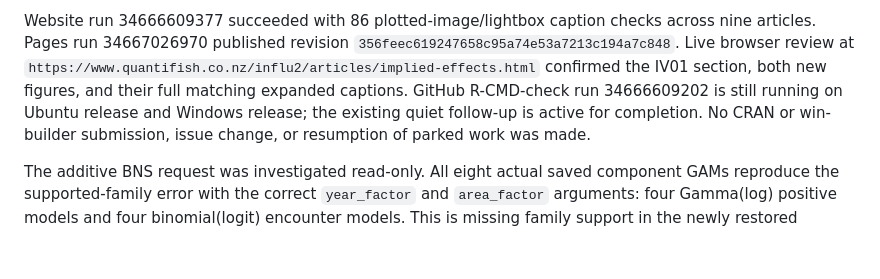
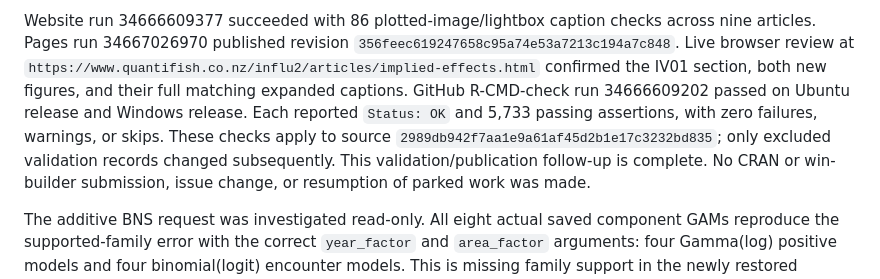
Before and after one commit to quantifish/influ2, a Markdown page: tools/release-review.md, the part around the change. Rendered like a GitHub page; blank space fills up the shorter version.

Commit message:
Record completed IV01 platform checks [skip ci]

```diff
--- a/tools/release-review.md
+++ b/tools/release-review.md
@@ -75,8 +75,11 @@ checks across nine articles. Pages run 34667026970 published revision
 `356feec619247658c95a74e53a7213c194a7c848`. Live browser review at
 `https://www.quantifish.co.nz/influ2/articles/implied-effects.html` confirmed
 the IV01 section, both new figures, and their full matching expanded captions.
-GitHub R-CMD-check run 34666609202 is still running on Ubuntu release and
-Windows release; the existing quiet follow-up is active for completion.
+GitHub R-CMD-check run 34666609202 passed on Ubuntu release and Windows
+release. Each reported `Status: OK` and 5,733 passing assertions, with zero
+failures, warnings, or skips. These checks apply to source
+`2989db942f7aa1e9a61af45d2b1e17c3232bd835`; only excluded validation records
+changed subsequently. This validation/publication follow-up is complete.
 No CRAN or win-builder submission, issue change, or resumption of parked work
 was made.
 
```
Also changed, not shown: cran-comments.md (+3 -2 lines).
